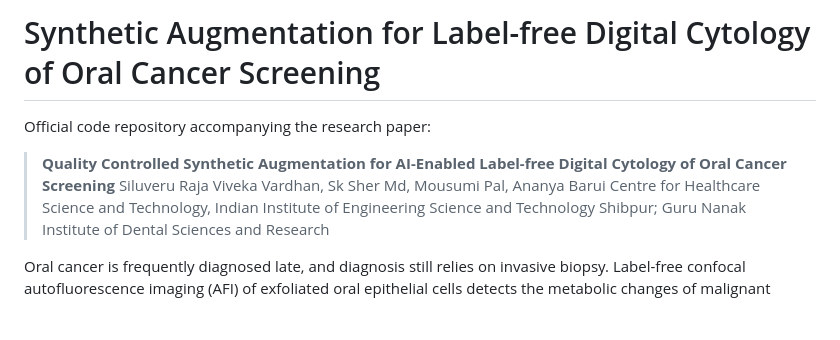
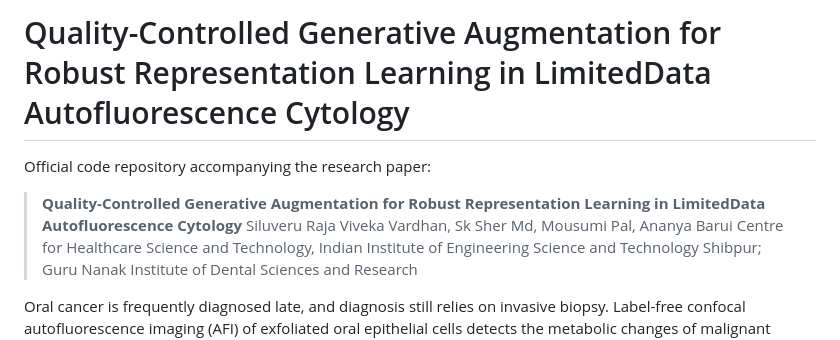
Before and after one commit to ebxc-7s13/afisnet-oral-cancer-screening, a Markdown page: README.md, the part around the change. Rendered like a GitHub page; blank space fills up the shorter version.

```diff
--- a/README.md
+++ b/README.md
@@ -1,8 +1,8 @@
-# Synthetic Augmentation for Label-free Digital Cytology of Oral Cancer Screening
+# Quality-Controlled Generative Augmentation for Robust Representation Learning in LimitedData Autofluorescence Cytology
 
 Official code repository accompanying the research paper:
 
-> **Quality Controlled Synthetic Augmentation for AI-Enabled Label-free Digital Cytology of Oral Cancer Screening**
+> **Quality-Controlled Generative Augmentation for Robust Representation Learning in LimitedData Autofluorescence Cytology**
 > Siluveru Raja Viveka Vardhan, Sk Sher Md, Mousumi Pal, Ananya Barui
 > Centre for Healthcare Science and Technology, Indian Institute of Engineering Science and Technology Shibpur; Guru Nanak Institute of Dental Sciences and Research
 
```
